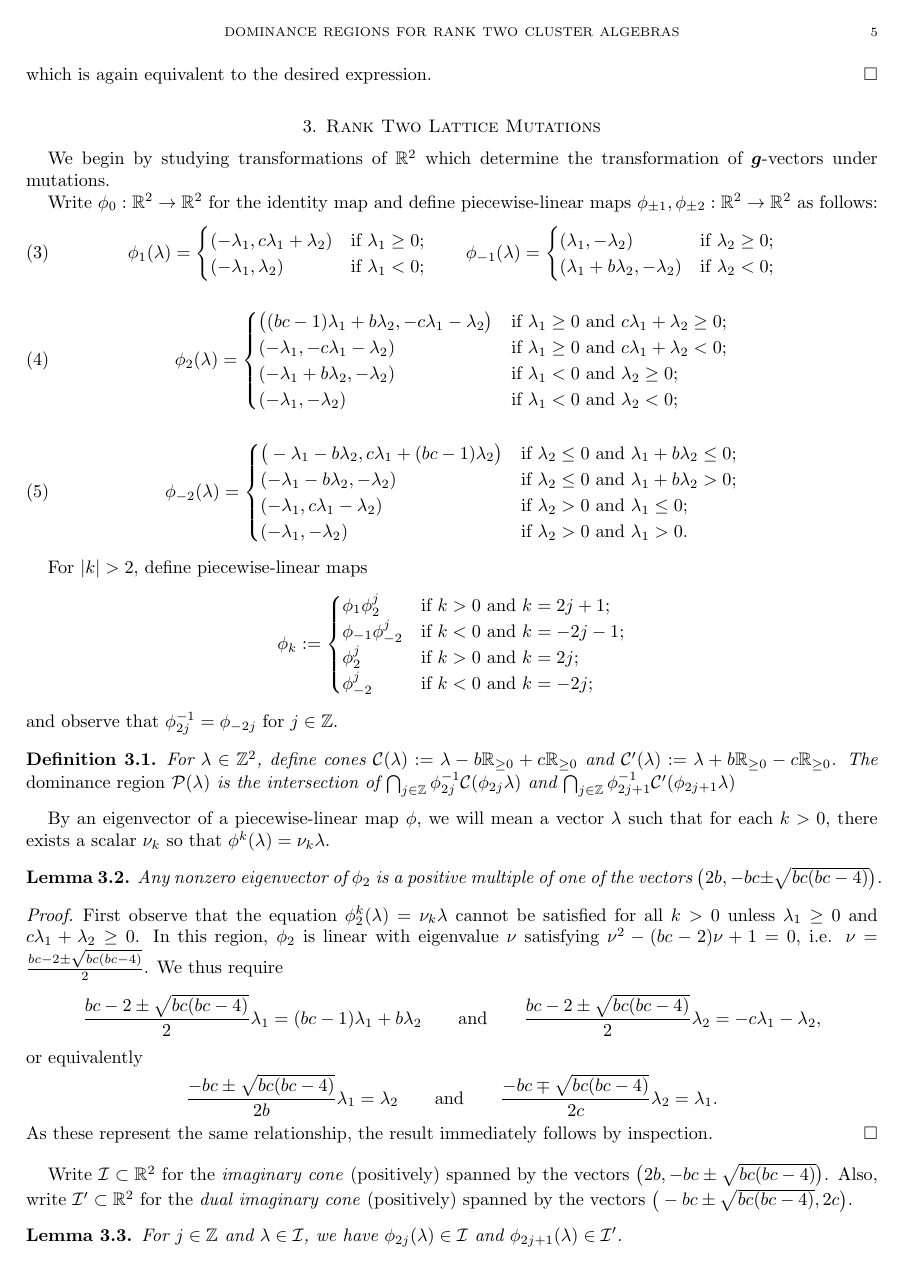
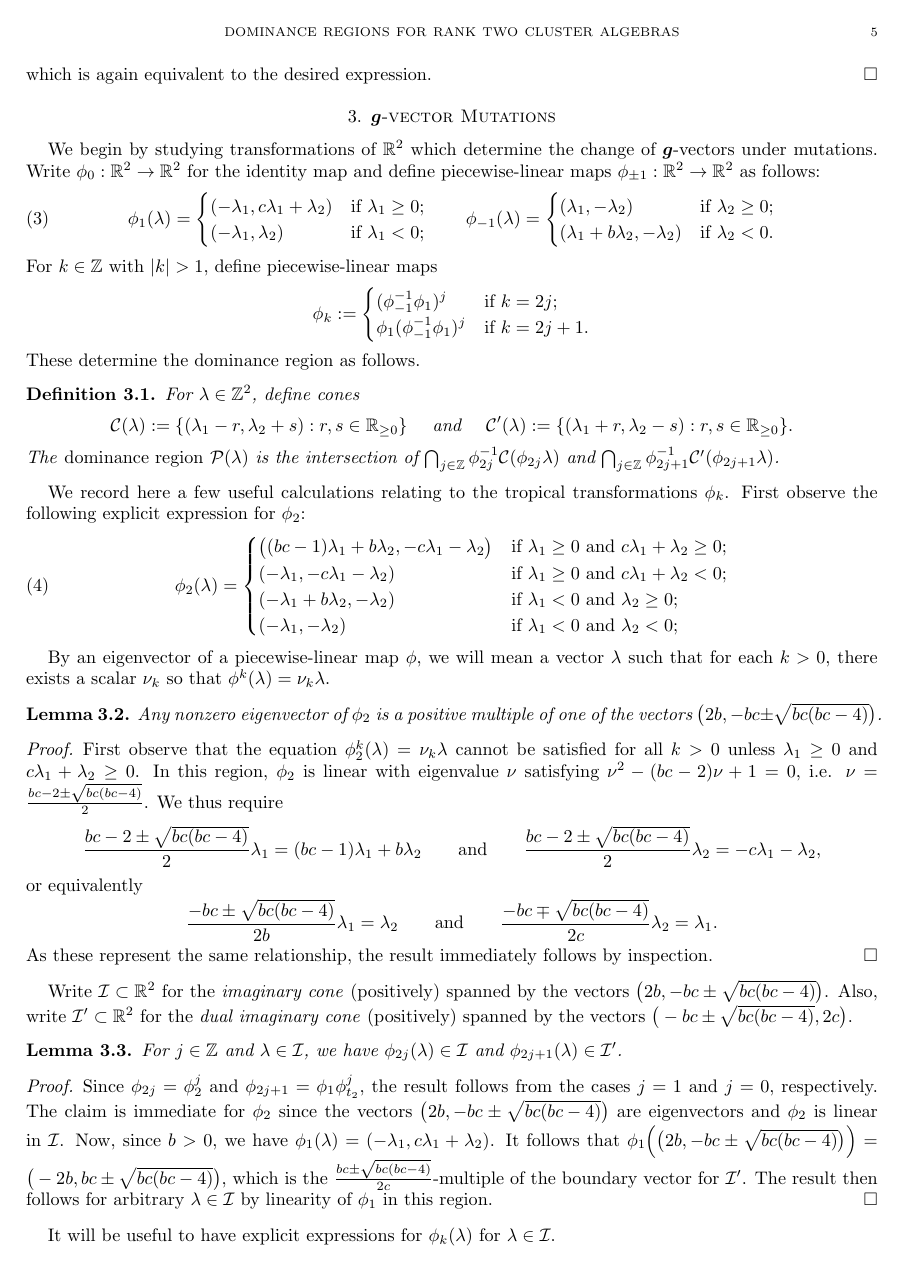
Before and after one commit to drupel/DominanceRegions, a LaTeX paper (dominance_regions.tex): page 5 of 13. Compiled offline with pdfLaTeX.

Commit message:
Section 3 edits

```diff
--- a/dominance_regions.tex
+++ b/dominance_regions.tex
@@ -322,10 +322,9 @@ In Section~\ref{sec:chebyshev}, we collect useful results related to two-paramet
   \end{proof}
 
 
-\section{Rank Two Lattice Mutations}
-  We begin by studying transformations of $\RR^2$ which determine the transformation of $\bfg$-vectors under mutations.
-
-  Write $\phi_0:\RR^2\to\RR^2$ for the identity map and define piecewise-linear maps $\phi_{\pm 1},\phi_{\pm 2}:\RR^2\to\RR^2$ as follows:
+\section{$\bfg$-vector Mutations}
+  We begin by studying transformations of $\RR^2$ which determine the change of $\bfg$-vectors under mutations.
+  Write $\phi_0:\RR^2\to\RR^2$ for the identity map and define piecewise-linear maps $\phi_{\pm 1}:\RR^2\to\RR^2$ as follows:
   \begin{equation}
     \phi_1(\lambda)
     =
@@ -338,9 +337,26 @@ In Section~\ref{sec:chebyshev}, we collect useful results related to two-paramet
     =
     \begin{cases}
       (\lambda_1,-\lambda_2) & \text{if $\lambda_2 \ge 0$;}\\
-      (\lambda_1+b\lambda_2,-\lambda_2) & \text{if $\lambda_2 < 0$;}
+      (\lambda_1+b\lambda_2,-\lambda_2) & \text{if $\lambda_2 < 0$.}
     \end{cases}
   \end{equation}
+  For $k\in\ZZ$ with $|k|>1$, define piecewise-linear maps
+  \[\phi_k
+    :=
+    \begin{cases}
+      (\phi_{-1}^{-1}\phi_1)^j & \text{if $k=2j$;}\\
+      \phi_1(\phi_{-1}^{-1}\phi_1)^j & \text{if $k=2j+1$.}\\
+    \end{cases}
+  \]
+  These determine the dominance region as follows.
+  \begin{definition}
+    For $\lambda\in\ZZ^2$, define cones
+    \[\cC(\lambda):=\{(\lambda_1-r,\lambda_2+s):r,s\in\RR_{\ge0}\}\quad\text{ and }\quad \cC'(\lambda):=\{(\lambda_1+r,\lambda_2-s):r,s\in\RR_{\ge0}\}.\]
+    The \emph{dominance region} $\cP(\lambda)$ is the intersection of $\bigcap_{j\in\ZZ}\phi_{2j}^{-1}\cC(\phi_{2j}\lambda)$ and $\bigcap_{j\in\ZZ} \phi_{2j+1}^{-1}\cC'(\phi_{2j+1}\lambda)$.
+  \end{definition}
+
+  We record here a few useful calculations relating to the tropical transformations $\phi_k$.
+  First observe the following explicit expression for $\phi_2$:
   \begin{equation}
     \label{eq:forward two step mutation}
     \phi_2(\lambda)
@@ -352,34 +368,17 @@ In Section~\ref{sec:chebyshev}, we collect useful results related to two-paramet
       (-\lambda_1,-\lambda_2) & \text{if $\lambda_1<0$ and $\lambda_2<0$;}
     \end{cases}
   \end{equation}
-  \begin{equation}
-    \label{eq:backward two step mutation}
-    \phi_{-2}(\lambda)
-    =
-    \begin{cases}
-      \big(-\lambda_1-b\lambda_2, c\lambda_1+(bc-1)\lambda_2\big) & \text{if $\lambda_2\le 0$ and $\lambda_1+b\lambda_2\le 0$;}\\
-      (-\lambda_1-b\lambda_2, -\lambda_2) & \text{if $\lambda_2\le 0$ and $\lambda_1+b\lambda_2>0$;}\\
-      (-\lambda_1, c\lambda_1-\lambda_2) & \text{if $\lambda_2>0$ and $\lambda_1\le 0$;}\\
-      (-\lambda_1,-\lambda_2) & \text{if $\lambda_2>0$ and $\lambda_1>0$.}
-    \end{cases}
-  \end{equation}
-
-  For $|k|>2$, define piecewise-linear maps
-  \[\phi_k
-    :=
-    \begin{cases}
-      \phi_1\phi_2^j & \text{if $k>0$ and $k=2j+1$;}\\
-      \phi_{-1}\phi_{-2}^j & \text{if $k<0$ and $k=-2j-1$;}\\
-      \phi_2^j & \text{if $k>0$ and $k=2j$;}\\
-      \phi_{-2}^j & \text{if $k<0$ and $k=-2j$;}\\
-    \end{cases}
-  \]
-  and observe that $\phi_{2j}^{-1}=\phi_{-2j}$ for $j\in\ZZ$.
-
-  \begin{definition}
-    For $\lambda\in\ZZ^2$, define cones $\cC(\lambda):=\lambda-b\RR_{\ge0}+c\RR_{\ge0}$ and $\cC'(\lambda):=\lambda+b\RR_{\ge0}-c\RR_{\ge0}$.
-    The \emph{dominance region} $\cP(\lambda)$ is the intersection of $\bigcap_{j\in\ZZ}\phi_{2j}^{-1}\cC(\phi_{2j}\lambda)$ and $\bigcap_{j\in\ZZ} \phi_{2j+1}^{-1}\cC'(\phi_{2j+1}\lambda)$
-  \end{definition}
+  %\begin{equation}
+  %  \label{eq:backward two step mutation}
+  %  \phi_{-2}(\lambda)
+  %  =
+  %  \begin{cases}
+  %    \big(-\lambda_1-b\lambda_2, c\lambda_1+(bc-1)\lambda_2\big) & \text{if $\lambda_2\le 0$ and $\lambda_1+b\lambda_2\le 0$;}\\
+  %    (-\lambda_1-b\lambda_2, -\lambda_2) & \text{if $\lambda_2\le 0$ and $\lambda_1+b\lambda_2>0$;}\\
+  %    (-\lambda_1, c\lambda_1-\lambda_2) & \text{if $\lambda_2>0$ and $\lambda_1\le 0$;}\\
+  %    (-\lambda_1,-\lambda_2) & \text{if $\lambda_2>0$ and $\lambda_1>0$.}
+  %  \end{cases}
+  %\end{equation}
 
   By an eigenvector of a piecewise-linear map $\phi$, we will mean a vector $\lambda$ such that for each $k>0$, there exists a scalar $\nu_k$ so that $\phi^k(\lambda)=\nu_k\lambda$.
   \begin{lemma}
@@ -410,7 +409,9 @@ In Section~\ref{sec:chebyshev}, we collect useful results related to two-paramet
   \begin{proof}
     Since $\phi_{2j}=\phi_2^j$ and $\phi_{2j+1}=\phi_1\phi_{t_2}^j$, the result follows from the cases $j=1$ and $j=0$, respectively.
     The claim is immediate for $\phi_2$ since the vectors $\big(2b,-bc\pm\sqrt{bc(bc-4)}\big)$ are eigenvectors and $\phi_2$ is linear in $\cI$.
-    Now, since $b>0$, we have $\phi_1(\lambda)=(-\lambda_1,c\lambda_1+\lambda_2)$ and so $\phi_1\Big( \big(2b,-bc\pm\sqrt{bc(bc-4)}\big) \Big)=\big(-2b,bc\pm\sqrt{bc(bc-4)}\big)$, which is the $\frac{bc\pm\sqrt{bc(bc-4)}}{2c}$-multiple of the boundary vector for $\cI'$ and the result follows for arbitrary $\lambda\in\cI$ by linearity of $\phi_1$ in this region.
+    Now, since $b>0$, we have $\phi_1(\lambda)=(-\lambda_1,c\lambda_1+\lambda_2)$.
+    It follows that $\phi_1\Big( \big(2b,-bc\pm\sqrt{bc(bc-4)}\big) \Big)=\big(-2b,bc\pm\sqrt{bc(bc-4)}\big)$, which is the $\frac{bc\pm\sqrt{bc(bc-4)}}{2c}$-multiple of the boundary vector for $\cI'$.
+    The result then follows for arbitrary $\lambda\in\cI$ by linearity of $\phi_1$ in this region.
   \end{proof}
 
   It will be useful to have explicit expressions for $\phi_k(\lambda)$ for $\lambda\in\cI$.
```
Also changed, not shown: dominance_regions.tex (6 more changed lines).
